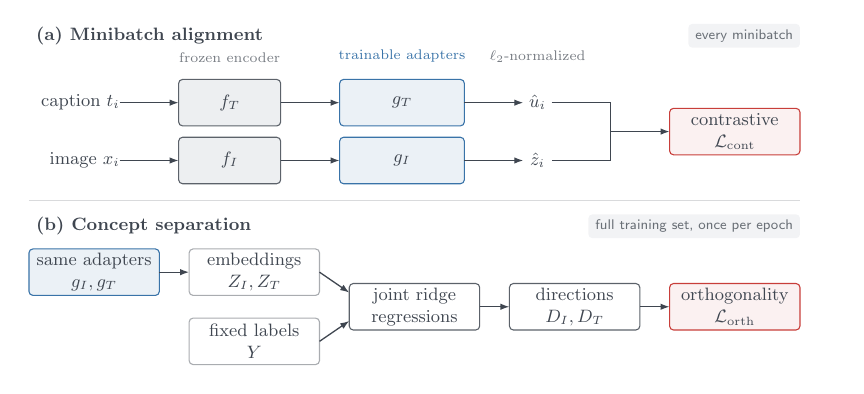
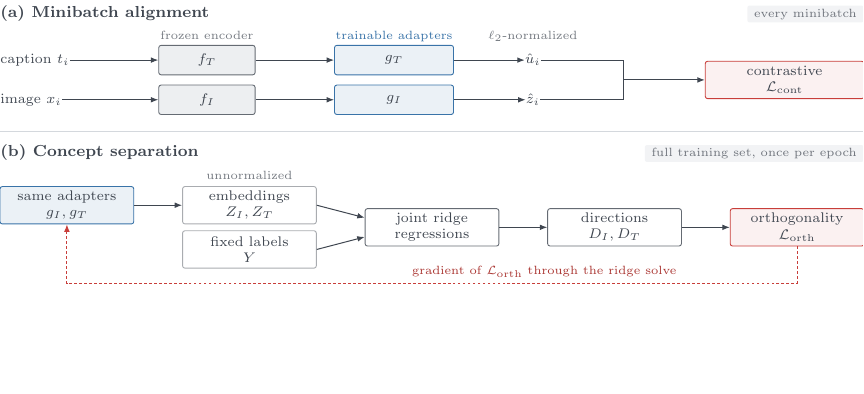
Before and after one commit to markjouh/conceptbasis-paper, a LaTeX figure (figures/method-overview.tex): the whole page, the shorter picture padded with empty space. Compiled offline with pdfLaTeX.

Commit message:
Redraw training figure at true size
Draw Figure 2 at the exact text width with type matching Figure 3, show
the orthogonality gradient flowing through the ridge solve into the
adapters, and mark the ridge inputs as unnormalized.

```diff
--- a/figures/method-overview.tex
+++ b/figures/method-overview.tex
@@ -1,5 +1,6 @@
-\documentclass[tikz,border=6pt]{standalone}
-\usetikzlibrary{arrows.meta,positioning,calc}
+\RequirePackage{fix-cm}
+\documentclass[tikz,border=0pt]{standalone}
+\usetikzlibrary{arrows.meta}
 \usepackage{amsmath,amssymb}
 
 \definecolor{conceptred}{HTML}{C83E3A}
@@ -37,78 +36,63 @@
 }
 
 \begin{document}
-\begin{tikzpicture}[font=\small]
-  % Layout tokens. All dimensions are edge-to-edge, not center-to-center.
-  % Top width: 16 + 18 + 22 + 5 + 23 + 5(10.4) = 136 mm.
-  % Lower width: 5(23) + 4(5.25) = 136 mm.
-  % All boxes are 8.2 mm high; row gaps are exactly 2 mm and 4 mm.
-  \def\TopGap{10.4mm}
-  \def\StageGap{5.25mm}
-  \def\PairPitch{10.2mm}
-  \def\InputPitch{12.2mm}
-  \def\ColumnGap{1.8mm}
+\begin{tikzpicture}[x=1mm, y=1mm]
+  \useasboundingbox (0,0) rectangle (152.4,-51.0);
 
-  \path[use as bounding box] (-.65,-3.90) rectangle (13.50,2.62);
+  % ---- (a) paired minibatch alignment ----------------------------------------
+  \node[title] at (0,-3.0) {(a) Minibatch alignment};
+  \node[tag] at (152.4,-3.0) {every minibatch};
 
-  % ---- panel A: paired minibatch alignment --------------------------------
-  \node[panel] at (-.35,2.20) {(a) Minibatch alignment};
-  \node[schedule] at (13.25,2.20) {every minibatch};
+  \node[header] at (36.5,-6.9) {frozen encoder};
+  \node[header, text=roundblue] at (69.5,-6.9) {trainable adapters};
+  \node[header] at (94.0,-6.9) {$\ell_2$-normalized};
 
-  \node[inputlabel,anchor=west] (t) at (-.35,1.02) {caption $t_i$};
-  \node[frozen,right=\TopGap of t] (fT) {$f_T$};
-  \node[trained,right=\TopGap of fT] (gT) {$g_T$};
-  \node[outputlabel,right=\TopGap of gT] (u) {$\hat u_i$};
-
-  \node[inputlabel] (x) at ([yshift=-\PairPitch]t.center) {image $x_i$};
-  \node[frozen,right=\TopGap of x] (fI) {$f_I$};
-  \node[trained,right=\TopGap of fI] (gI) {$g_I$};
-  \node[outputlabel,right=\TopGap of gI] (z) {$\hat z_i$};
-
-  \node[column,anchor=south] at ([yshift=\ColumnGap]fT.north)
-    {frozen encoder};
-  \node[column,anchor=south,text=roundblue]
-    at ([yshift=\ColumnGap]gT.north) {trainable adapters};
-  \node[column,anchor=south]
-    at ($(u.center |- fT.north)+(0,\ColumnGap)$) {$\ell_2$-normalized};
-
-  \foreach \a/\b in {t/fT,fT/gT,gT/u,x/fI,fI/gI,gI/z}
+  \node[plain, anchor=west] (t) at (0,-10.6) {caption $t_i$};
+  \node[plain, anchor=west] (x) at (0,-17.6) {image $x_i$};
+  \node[frozen, minimum width=17mm, minimum height=5.2mm] (fT) at (36.5,-10.6) {$f_T$};
+  \node[frozen, minimum width=17mm, minimum height=5.2mm] (fI) at (36.5,-17.6) {$f_I$};
+  \node[trained, minimum width=21mm, minimum height=5.2mm] (gT) at (69.5,-10.6) {$g_T$};
+  \node[trained, minimum width=21mm, minimum height=5.2mm] (gI) at (69.5,-17.6) {$g_I$};
+  \node[plain] (u) at (94.0,-10.6) {$\hat u_i$};
+  \node[plain] (z) at (94.0,-17.6) {$\hat z_i$};
+  \foreach \a/\b in {t/fT, fT/gT, gT/u, x/fI, fI/gI, gI/z}
     \draw[flow] (\a) -- (\b);
 
-  \coordinate (pairtop) at ([xshift=\TopGap]u.east);
-  \coordinate (pairbottom) at ([xshift=\TopGap]z.east);
-  \coordinate (pairjoin) at ($(pairtop)!0.5!(pairbottom)$);
-  \draw[line] (u.east) -- (pairtop) -- (pairbottom) -- (z.east);
-  \node[loss,anchor=west] (cont) at ([xshift=\TopGap]pairjoin)
-    {contrastive\\$\mathcal L_{\mathrm{cont}}$};
-  \draw[flow] (pairjoin) -- (cont.west);
+  \draw[joinline] (u.east) -- (110,-10.6) -- (110,-17.6) -- (z.east);
+  \node[loss, minimum width=28mm, minimum height=6.6mm] (cont) at (138.4,-14.1)
+    {contrastive\\$\mathcal{L}_{\mathrm{cont}}$};
+  \draw[flow] (110,-14.1) -- (cont.west);
 
-  \draw[axisgray!20,line width=.5pt] (-.35,-.71) -- (13.25,-.71);
+  \draw[divider] (0,-23.2) -- (152.4,-23.2);
 
-  % ---- panel B: full-set geometry update ----------------------------------
-  \node[panel] at (-.35,-1.16) {(b) Concept separation};
-  \node[schedule] at (13.25,-1.16) {full training set, once per epoch};
+  % ---- (b) full-training-set concept separation ------------------------------
+  \node[title] at (0,-27.6) {(b) Concept separation};
+  \node[tag] at (152.4,-27.6) {full training set, once per epoch};
 
-  \node[stagetrained,anchor=west] (heads) at (-.35,-1.97)
-    {same adapters\\$g_I,g_T$};
-  \node[stageinput,right=\StageGap of heads] (Z)
-    {embeddings\\$Z_I,Z_T$};
-  \node[stageinput] (Y) at ([yshift=-\InputPitch]Z.center)
+  \node[header] at (44.0,-31.6) {unnormalized};
+
+  \node[trained, minimum width=23.6mm, minimum height=6.6mm] (heads) at (11.8,-36.2)
+    {same adapters\\$g_I, g_T$};
+  \node[input, minimum width=23.6mm, minimum height=6.6mm] (Z) at (44.0,-36.2)
+    {embeddings\\$Z_I, Z_T$};
+  \node[input, minimum width=23.6mm, minimum height=6.6mm] (Y) at (44.0,-44.0)
     {fixed labels\\$Y$};
-
-  \coordinate (lowercenter) at ($(Z.center)!0.5!(Y.center)$);
-  \coordinate (ridgewest) at ([xshift=\StageGap]Z.east);
-  \node[stage,anchor=west] (ridge) at (ridgewest |- lowercenter)
+  \node[stage, minimum width=23.6mm, minimum height=6.6mm] (ridge) at (76.2,-40.1)
     {joint ridge\\regressions};
-  \node[stage,right=\StageGap of ridge] (dirs)
-    {directions\\$D_I,D_T$};
-  \node[stageloss,right=\StageGap of dirs] (orth)
-    {orthogonality\\$\mathcal L_{\mathrm{orth}}$};
+  \node[stage, minimum width=23.6mm, minimum height=6.6mm] (dirs) at (108.4,-40.1)
+    {directions\\$D_I, D_T$};
+  \node[loss, minimum width=23.6mm, minimum height=6.6mm] (orth) at (140.6,-40.1)
+    {orthogonality\\$\mathcal{L}_{\mathrm{orth}}$};
 
   \draw[flow] (heads) -- (Z);
-  \draw[flow] (Z.east) -- ([yshift=2.5mm]ridge.west);
-  \draw[flow] (Y.east) -- ([yshift=-2.5mm]ridge.west);
+  \draw[flow] (Z.east) -- ([yshift=1.7mm]ridge.west);
+  \draw[flow] (Y.east) -- ([yshift=-1.7mm]ridge.west);
   \draw[flow] (ridge) -- (dirs);
   \draw[flow] (dirs) -- (orth);
 
+  % The orthogonality loss trains the adapters through the ridge solution.
+  \draw[grad] (orth.south) -- (140.6,-50.0) -- (11.8,-50.0) -- (heads.south);
+  \node[gradlabel] at (96.0,-48.4)
+    {gradient of $\mathcal{L}_{\mathrm{orth}}$ through the ridge solve};
 \end{tikzpicture}
 \end{document}
```
Also changed, not shown: README.md, figures/method-overview.pdf, figures/method-overview.tex (50 more changed lines).
